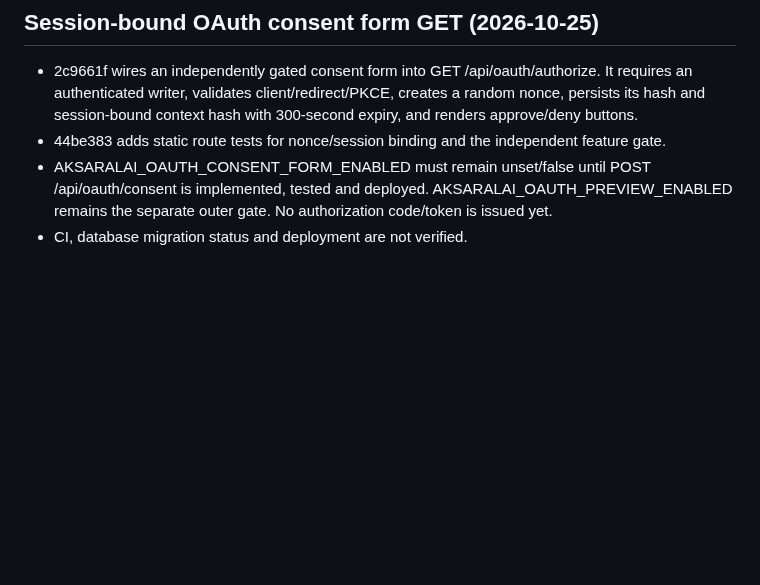
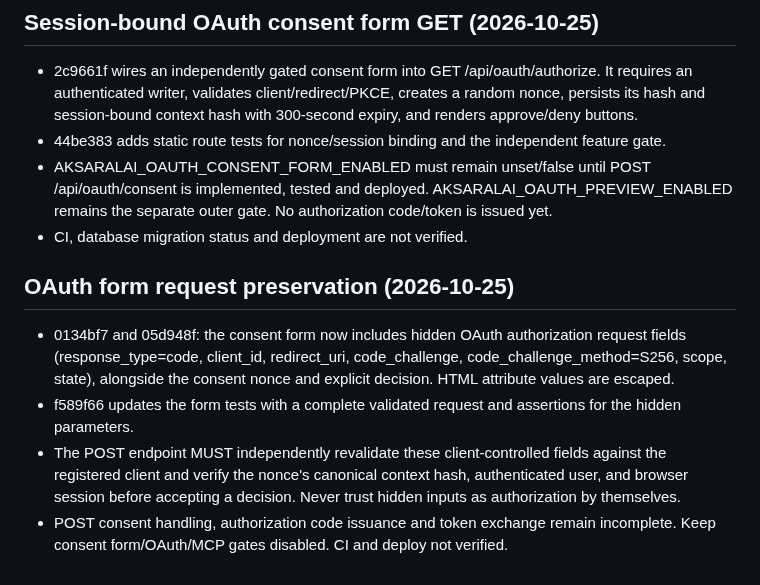
Before and after one commit to gananajak-lgtm/aksaralai-platform, a Markdown page: AI_BRIDGE_HANDOFF.md, the part around the change. GitHub-like rendering; blank space fills up the shorter version.

Commit message:
docs: record OAuth consent form request preservation and POST security requirements

```diff
--- a/AI_BRIDGE_HANDOFF.md
+++ b/AI_BRIDGE_HANDOFF.md
@@ -156,3 +156,9 @@ Never enable anonymous manuscript reads, reuse a user's browser session as an ex
 - 44be383 adds static route tests for nonce/session binding and the independent feature gate.
 - AKSARALAI_OAUTH_CONSENT_FORM_ENABLED must remain unset/false until POST /api/oauth/consent is implemented, tested and deployed. AKSARALAI_OAUTH_PREVIEW_ENABLED remains the separate outer gate. No authorization code/token is issued yet.
 - CI, database migration status and deployment are not verified.
+
+## OAuth form request preservation (2026-10-25)
+- 0134bf7 and 05d948f: the consent form now includes hidden OAuth authorization request fields (response_type=code, client_id, redirect_uri, code_challenge, code_challenge_method=S256, scope, state), alongside the consent nonce and explicit decision. HTML attribute values are escaped.
+- f589f66 updates the form tests with a complete validated request and assertions for the hidden parameters.
+- The POST endpoint MUST independently revalidate these client-controlled fields against the registered client and verify the nonce's canonical context hash, authenticated user, and browser session before accepting a decision. Never trust hidden inputs as authorization by themselves.
+- POST consent handling, authorization code issuance and token exchange remain incomplete. Keep consent form/OAuth/MCP gates disabled. CI and deploy not verified.
```
